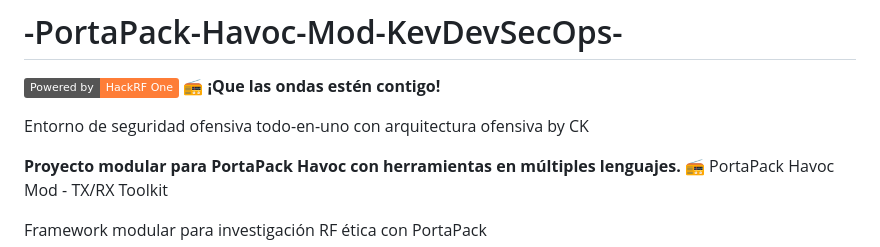
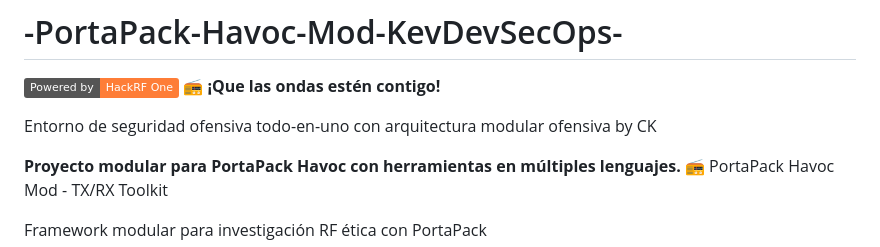
Before and after one commit to KevinDevSecOps/-PortaPack-Havoc-Mod-KevDevSecOps-, a Markdown page: README.md, the part around the change. Rendered like a GitHub page; badges without logos.

Commit message:
Actualizar README.md

```diff
--- a/README.md
+++ b/README.md
@@ -2,7 +2,7 @@
 ![HackRF Love](https://img.shields.io/badge/Powered%20by-HackRF%20One-important)
 📻 **¡Que las ondas estén contigo!**
 
-Entorno de seguridad ofensiva todo-en-uno con arquitectura ofensiva by CK
+Entorno de seguridad ofensiva todo-en-uno con arquitectura modular ofensiva by CK
 
 **Proyecto modular para PortaPack Havoc con herramientas en múltiples lenguajes.**
 📻 PortaPack Havoc Mod - TX/RX Toolkit
```
